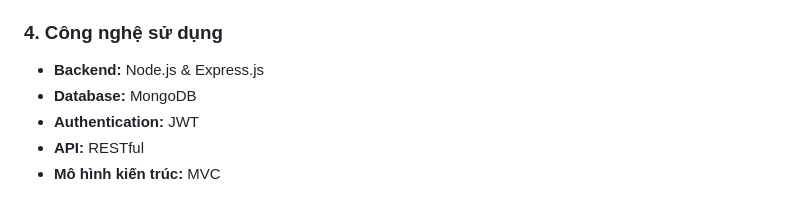
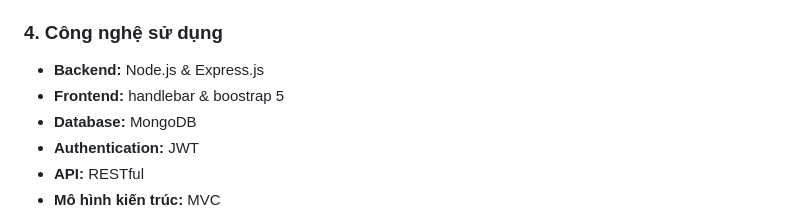
Before and after one commit to LamHueTrung/tn_da21ttc_110121255_LamHueTrung_tdgm, a Markdown page: README.md, the part around the change. Drawn GitHub-style.

```diff
--- a/README.md
+++ b/README.md
@@ -78,6 +78,7 @@ Hệ thống được thiết kế để quản lý thiết bị dạy học và
 
 ### 4. Công nghệ sử dụng
 - **Backend:** Node.js & Express.js
+- **Frontend:** handlebar & boostrap 5
 - **Database:** MongoDB
 - **Authentication:** JWT
 - **API:** RESTful
```
